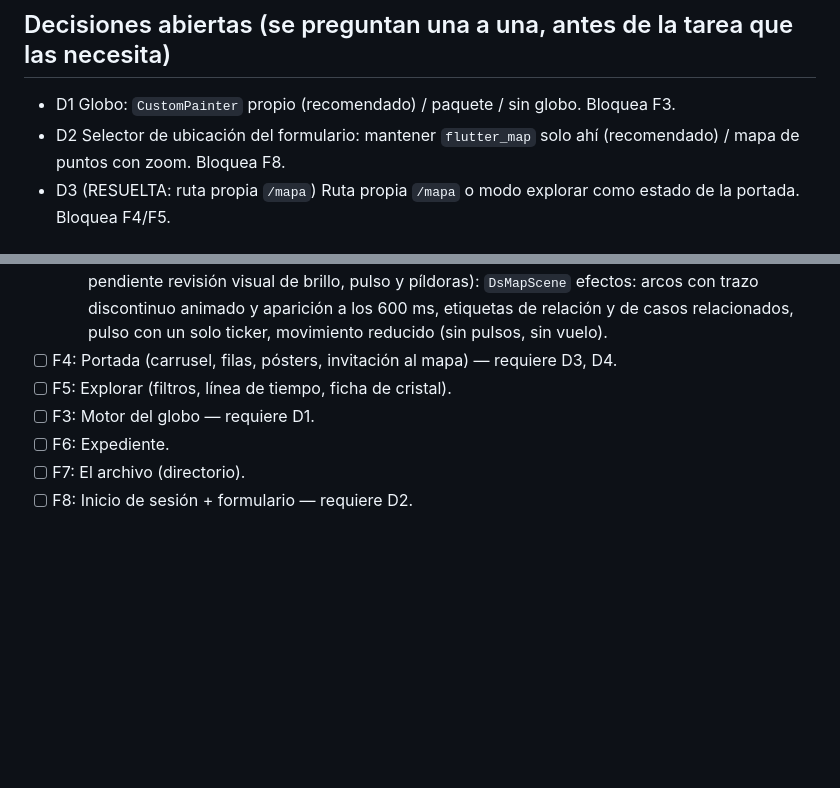
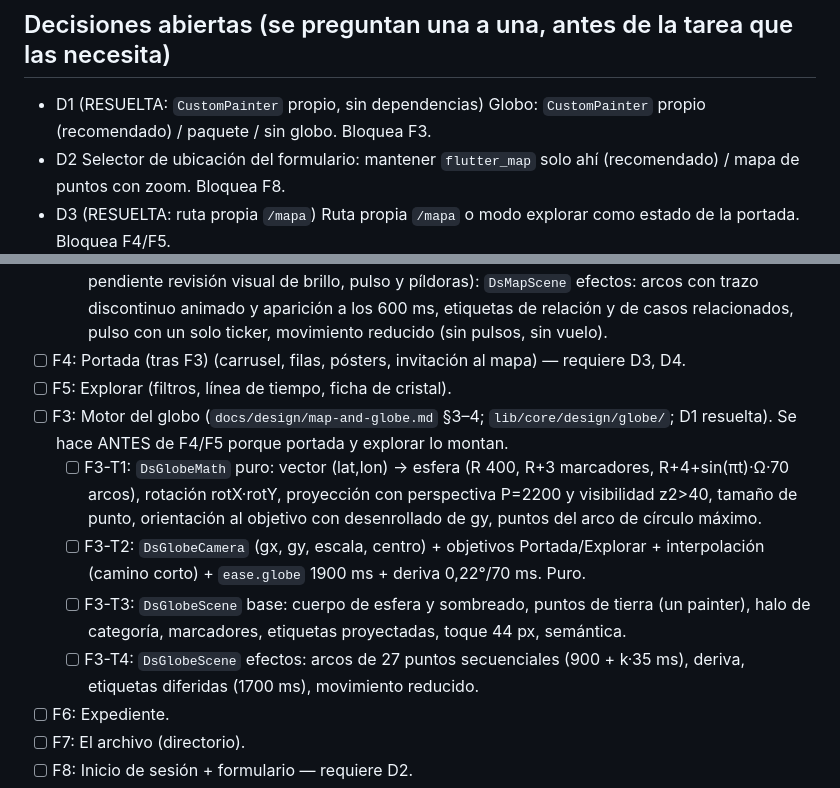
Before and after one commit to JuanjoDior/true_app, a Markdown page: odd/tasks/cinematic-design-system.md, 2 parts joined by grey strips. GitHub-like rendering; blank space fills up the shorter version.

Commit message:
docs(diseno): registra D1 y divide F3 antes de F4

```diff
--- a/odd/tasks/cinematic-design-system.md
+++ b/odd/tasks/cinematic-design-system.md
@@ -21,7 +21,7 @@ Los documentos se escribieron contra una versión anterior del código. Hay que
 7. Restos reales por limpiar: `cupertino_icons`, `mapSectionGradientProvider`, `activeCategoryProvider` (nadie lo escribe), ticker con 4 actualizaciones inventadas, círculos de densidad fijos, mensaje «JSON copiado. Pégalo en assets/data/cases.json» (obsoleto), `com.example.true_app`, descripción «Base project…».
 
 ## Decisiones abiertas (se preguntan una a una, antes de la tarea que las necesita)
-- D1 Globo: `CustomPainter` propio (recomendado) / paquete / sin globo. Bloquea F3.
+- D1 (RESUELTA: `CustomPainter` propio, sin dependencias) Globo: `CustomPainter` propio (recomendado) / paquete / sin globo. Bloquea F3.
 - D2 Selector de ubicación del formulario: mantener `flutter_map` solo ahí (recomendado) / mapa de puntos con zoom. Bloquea F8.
 - D3 (RESUELTA: ruta propia `/mapa`) Ruta propia `/mapa` o modo explorar como estado de la portada. Bloquea F4/F5.
 - D4 (RESUELTA: ocultar «Novedades» hasta tener datos; no se toca el contrato) `updatedAt`/`updateKind`: añadirlos al contrato (afecta al payload de Supabase, a `draftToCaseJson` y al catálogo) o ocultar «Novedades» hasta tener datos. Bloquea F4.
@@ -63,9 +63,13 @@ Orden: D0 → F0 → F1 → F2 → F4 → F5 → F3 → F6 → F7 → F8 → F9
   - [x] F2-T3 (worker + verify PASS: analyze 0, 987 tests; arco degenerado a==b no es de longitud cero, es finito): Geometría de arcos (control cuadrático, punto medio de la etiqueta) y estados de marcador (tamaños, opacidad por selección/filtro/año). Puro.
   - [x] F2-T4a (worker + verify PASS: analyze 0, 1054 tests, build web OK; glow alpha 0,5 y sigma = radio/2 pendientes de revisión visual): `DsMapScene` base: capa de tierra (un `CustomPainter`, 884 puntos en 6 cubos de opacidad), cámara animada que reanuda desde el valor actual, marcadores con tamaño fijo en pantalla, toque con zona de 44 px y semántica por marcador.
   - [x] F2-T4b (worker + verify PASS: analyze 0, 1138 tests, build web OK; un solo commit que excede ~400 líneas por ser una unidad indivisible; pruebas repartidas en 4 archivos + test_support; pendiente revisión visual de brillo, pulso y píldoras): `DsMapScene` efectos: arcos con trazo discontinuo animado y aparición a los 600 ms, etiquetas de relación y de casos relacionados, pulso con un solo ticker, movimiento reducido (sin pulsos, sin vuelo).
-- [ ] F4: Portada (carrusel, filas, pósters, invitación al mapa) — requiere D3, D4.
+- [ ] F4: Portada (tras F3) (carrusel, filas, pósters, invitación al mapa) — requiere D3, D4.
 - [ ] F5: Explorar (filtros, línea de tiempo, ficha de cristal).
-- [ ] F3: Motor del globo — requiere D1.
+- [ ] F3: Motor del globo (`docs/design/map-and-globe.md` §3–4; `lib/core/design/globe/`; D1 resuelta). Se hace ANTES de F4/F5 porque portada y explorar lo montan.
+  - [ ] F3-T1: `DsGlobeMath` puro: vector (lat,lon) → esfera (R 400, R+3 marcadores, R+4+sin(πt)·Ω·70 arcos), rotación rotX·rotY, proyección con perspectiva P=2200 y visibilidad z2>40, tamaño de punto, orientación al objetivo con desenrollado de gy, puntos del arco de círculo máximo.
+  - [ ] F3-T2: `DsGlobeCamera` (gx, gy, escala, centro) + objetivos Portada/Explorar + interpolación (camino corto) + `ease.globe` 1900 ms + deriva 0,22°/70 ms. Puro.
+  - [ ] F3-T3: `DsGlobeScene` base: cuerpo de esfera y sombreado, puntos de tierra (un painter), halo de categoría, marcadores, etiquetas proyectadas, toque 44 px, semántica.
+  - [ ] F3-T4: `DsGlobeScene` efectos: arcos de 27 puntos secuenciales (900 + k·35 ms), deriva, etiquetas diferidas (1700 ms), movimiento reducido.
 - [ ] F6: Expediente.
 - [ ] F7: El archivo (directorio).
 - [ ] F8: Inicio de sesión + formulario — requiere D2.
```
